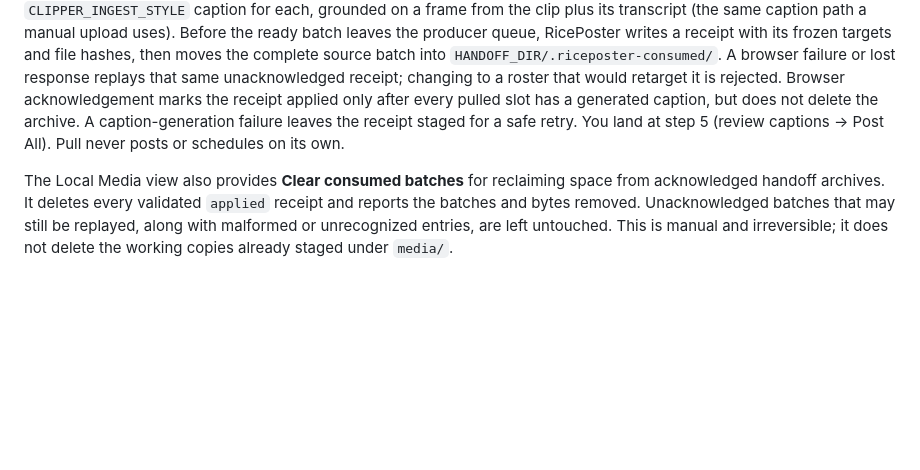
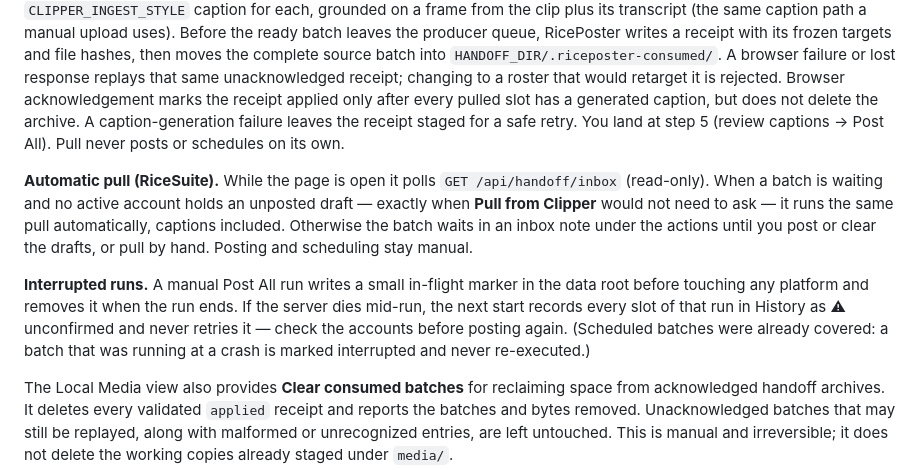
Before and after one commit to gidde032/RiceSuite, a Markdown page: poster/README.md, the part around the change. Rendered like a GitHub page; blank space fills up the shorter version.

Commit message:
docs: how automatic transport and interrupted runs work (#3)
Co-Authored-By: Claude Opus 5.5 <noreply@anthropic.com>

```diff
--- a/poster/README.md
+++ b/poster/README.md
@@ -197,6 +197,20 @@ not delete the archive. A caption-generation failure leaves the receipt staged
 for a safe retry. You land at step 5 (review captions → Post All). Pull never
 posts or schedules on its own.
 
+**Automatic pull (RiceSuite).** While the page is open it polls
+`GET /api/handoff/inbox` (read-only). When a batch is waiting and no active
+account holds an unposted draft — exactly when **Pull from Clipper** would not
+need to ask — it runs the same pull automatically, captions included.
+Otherwise the batch waits in an inbox note under the actions until you post or
+clear the drafts, or pull by hand. Posting and scheduling stay manual.
+
+**Interrupted runs.** A manual Post All run writes a small in-flight marker in
+the data root before touching any platform and removes it when the run ends.
+If the server dies mid-run, the next start records every slot of that run in
+History as ⚠ unconfirmed and never retries it — check the accounts before
+posting again. (Scheduled batches were already covered: a batch that was
+running at a crash is marked interrupted and never re-executed.)
+
 The Local Media view also provides **Clear consumed batches** for reclaiming
 space from acknowledged handoff archives. It deletes every validated `applied`
 receipt and reports the batches and bytes removed. Unacknowledged batches that
```
Also changed, not shown: SPEC.md (+13 -1 lines), 1 other file.
